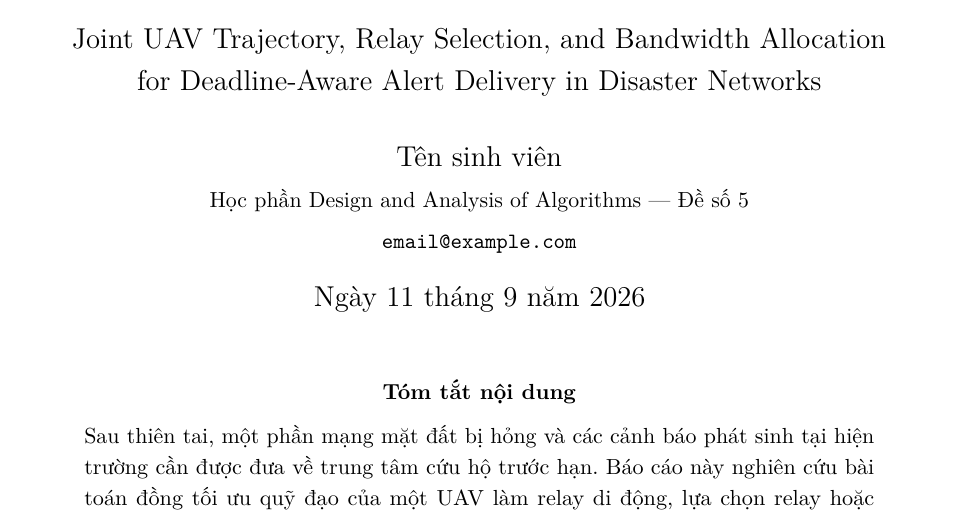
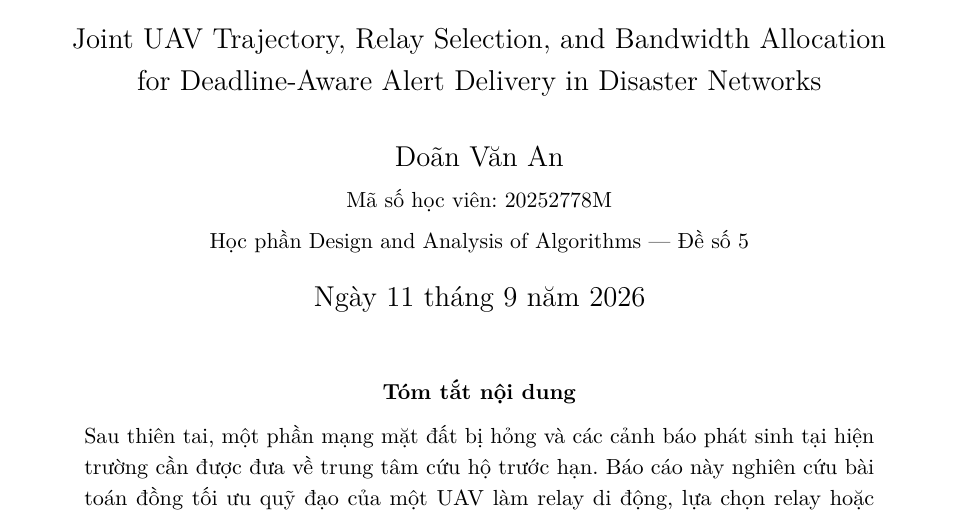
Before and after one commit to doanan293/hust-algorithms-design-analysis, a LaTeX paper (docs/report/main.tex): part of page 1 of 12, cut so that both start at the same text. Compiled offline with pdfLaTeX.

Commit message:
docs: fill in report author details
Co-Authored-By: Claude Opus 5 (1M context) <noreply@anthropic.com>
Claude-Session: https://claude.ai/code/session_013vPf2VoygDTZLMdowa9uGJ

```diff
--- a/docs/report/main.tex
+++ b/docs/report/main.tex
@@ -8,7 +8,7 @@
 
 \hypersetup{
   pdftitle={Đồng tối ưu quỹ đạo UAV, lựa chọn relay và phân bổ băng thông cho cảnh báo đúng hạn trong mạng cứu hộ},
-  pdfauthor={Tên sinh viên},
+  pdfauthor={Doãn Văn An},
   pdfsubject={Design and Analysis of Algorithms},
 }
 
@@ -16,9 +16,9 @@
   nhằm nâng cao xác suất truyền cảnh báo đúng hạn trong mạng cứu hộ}\\[0.5em]
   \large Joint UAV Trajectory, Relay Selection, and Bandwidth Allocation\\
   for Deadline-Aware Alert Delivery in Disaster Networks}
-\author{Tên sinh viên \\
-  \small Học phần Design and Analysis of Algorithms --- Đề số 5 \\
-  \small \texttt{email@example.com}}
+\author{Doãn Văn An \\
+  \small Mã số học viên: 20252778M \\
+  \small Học phần Design and Analysis of Algorithms --- Đề số 5}
 \date{\today}
 
 \begin{document}
```
